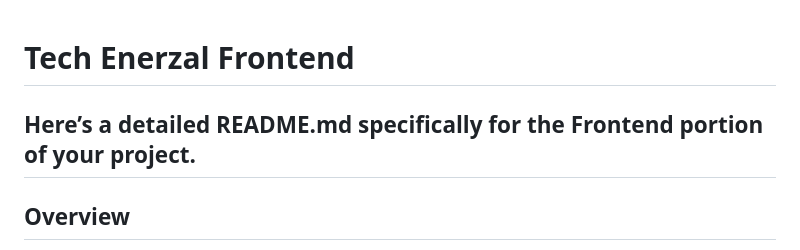
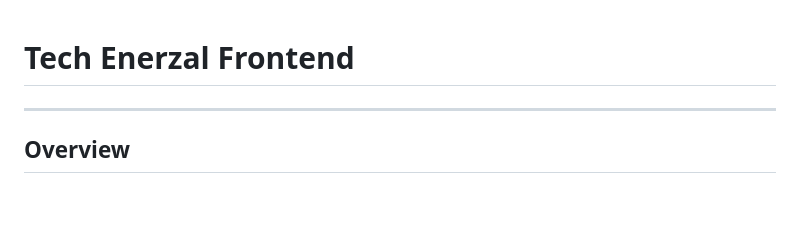
Before and after one commit to tech-enerzal/TechEnerzal_oneAPI_hack_kpr, a Markdown page: Prototype/Readme.md, the part around the change. GitHub-like rendering; blank space fills up the shorter version.

Commit message:
[Fixed] Redundant Data in Readme.md

```diff
--- a/Prototype/Readme.md
+++ b/Prototype/Readme.md
@@ -1,6 +1,5 @@
 # **Tech Enerzal Frontend**
 
-Here’s a detailed **README.md** specifically for the **Frontend** portion of your project.
 ---
 
 ## **Overview**
```
